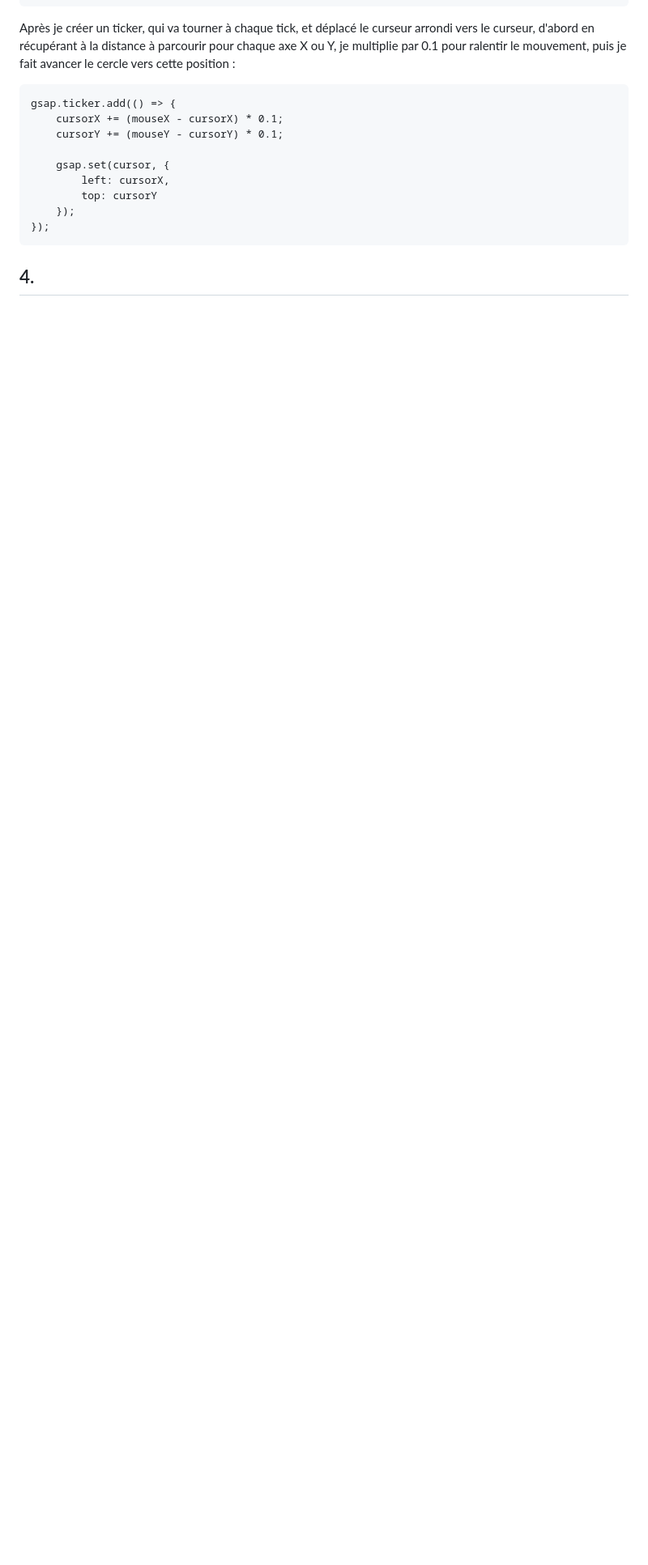
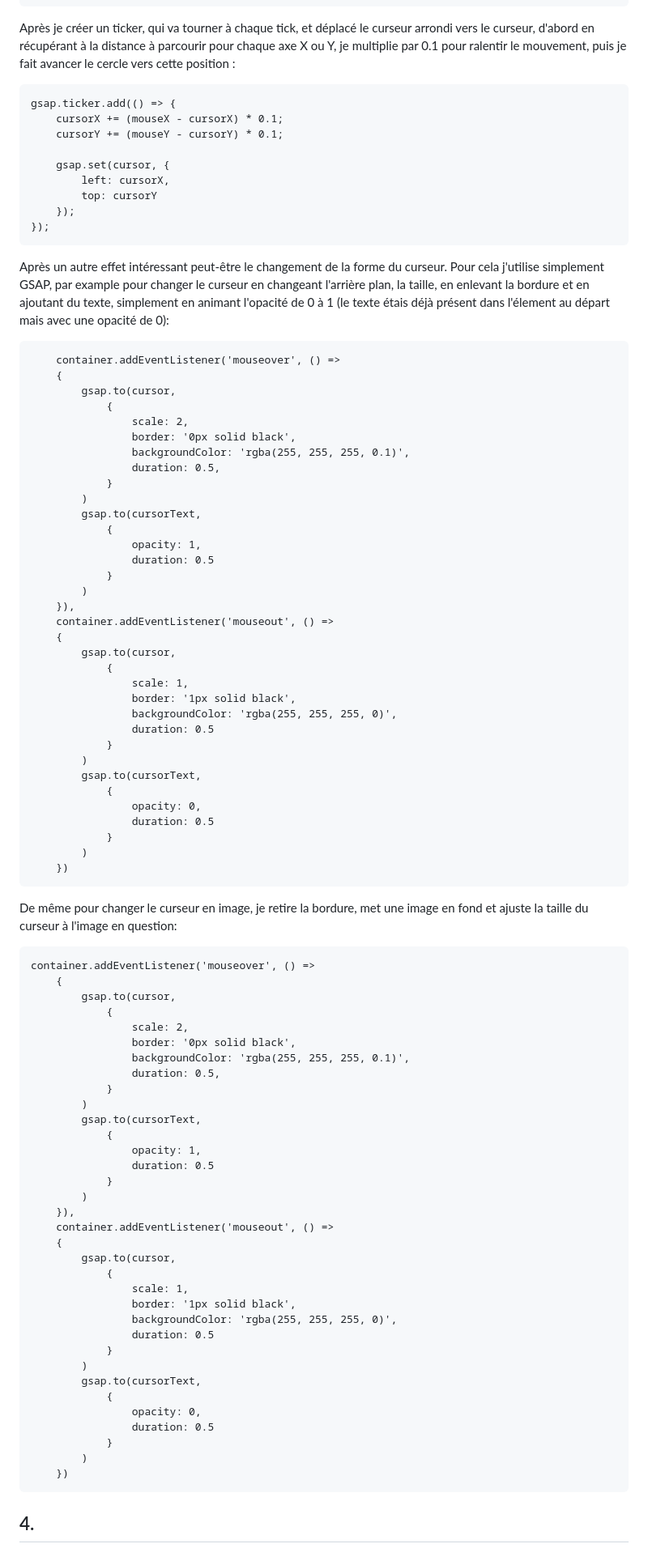
Before and after one commit to AnonymeUSBC/SntParticules, a Markdown page: README.md, the part around the change. Shown: that part at 81% size. Drawn GitHub-style; blank space fills up the shorter version.

````diff
--- a/README.md
+++ b/README.md
@@ -177,4 +177,82 @@ gsap.ticker.add(() => {
 });
 ```
 
+Après un autre effet intéressant peut-être le changement de la forme du curseur. Pour cela j'utilise simplement GSAP, par example pour changer le curseur en changeant l'arrière plan, la taille, en enlevant la bordure et en ajoutant du texte, simplement en animant l'opacité de 0 à 1 (le texte étais déjà présent dans l'élement au départ mais avec une opacité de 0):
+
+```
+    container.addEventListener('mouseover', () =>
+    {
+        gsap.to(cursor,
+            {
+                scale: 2,
+                border: '0px solid black',
+                backgroundColor: 'rgba(255, 255, 255, 0.1)',
+                duration: 0.5,
+            }
+        )
+        gsap.to(cursorText,
+            {
+                opacity: 1,
+                duration: 0.5
+            }
+        )
+    }),
+    container.addEventListener('mouseout', () =>
+    {
+        gsap.to(cursor,
+            {
+                scale: 1,
+                border: '1px solid black',
+                backgroundColor: 'rgba(255, 255, 255, 0)',
+                duration: 0.5
+            }
+        )
+        gsap.to(cursorText,
+            {
+                opacity: 0,
+                duration: 0.5
+            }
+        )
+    })
+```
+
+De même pour changer le curseur en image, je retire la bordure, met une image en fond et ajuste la taille du curseur à l'image en question:
+
+```
+container.addEventListener('mouseover', () =>
+    {
+        gsap.to(cursor,
+            {
+                scale: 2,
+                border: '0px solid black',
+                backgroundColor: 'rgba(255, 255, 255, 0.1)',
+                duration: 0.5,
+            }
+        )
+        gsap.to(cursorText,
+            {
+                opacity: 1,
+                duration: 0.5
+            }
+        )
+    }),
+    container.addEventListener('mouseout', () =>
+    {
+        gsap.to(cursor,
+            {
+                scale: 1,
+                border: '1px solid black',
+                backgroundColor: 'rgba(255, 255, 255, 0)',
+                duration: 0.5
+            }
+        )
+        gsap.to(cursorText,
+            {
+                opacity: 0,
+                duration: 0.5
+            }
+        )
+    })
+```
+
 ## 4.
````
